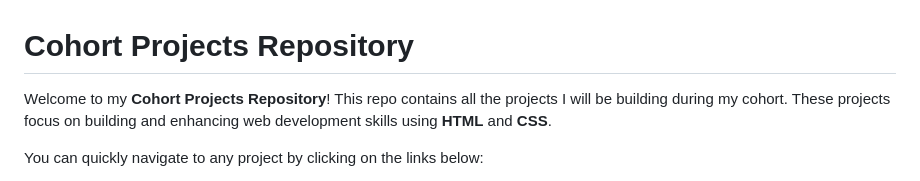
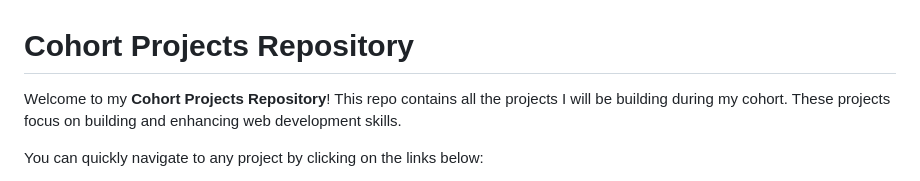
Before and after one commit to anuragbansall/Cohort, a Markdown page: README.md, the part around the change. Rendered like a GitHub page.

```diff
--- a/README.md
+++ b/README.md
@@ -1,6 +1,6 @@
 # Cohort Projects Repository
 
-Welcome to my **Cohort Projects Repository**! This repo contains all the projects I will be building during my cohort. These projects focus on building and enhancing web development skills using **HTML** and **CSS**.
+Welcome to my **Cohort Projects Repository**! This repo contains all the projects I will be building during my cohort. These projects focus on building and enhancing web development skills.
 
 You can quickly navigate to any project by clicking on the links below:
 
```
